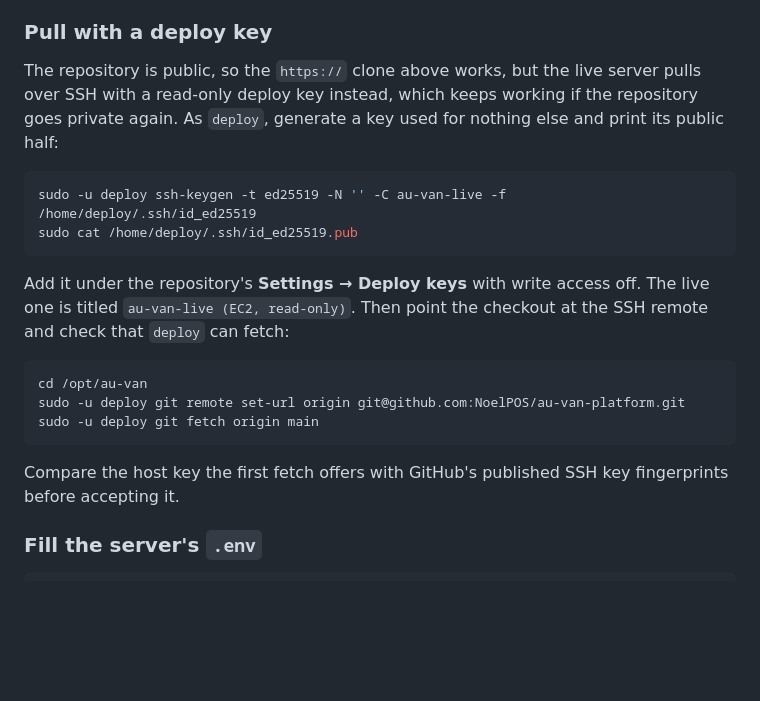
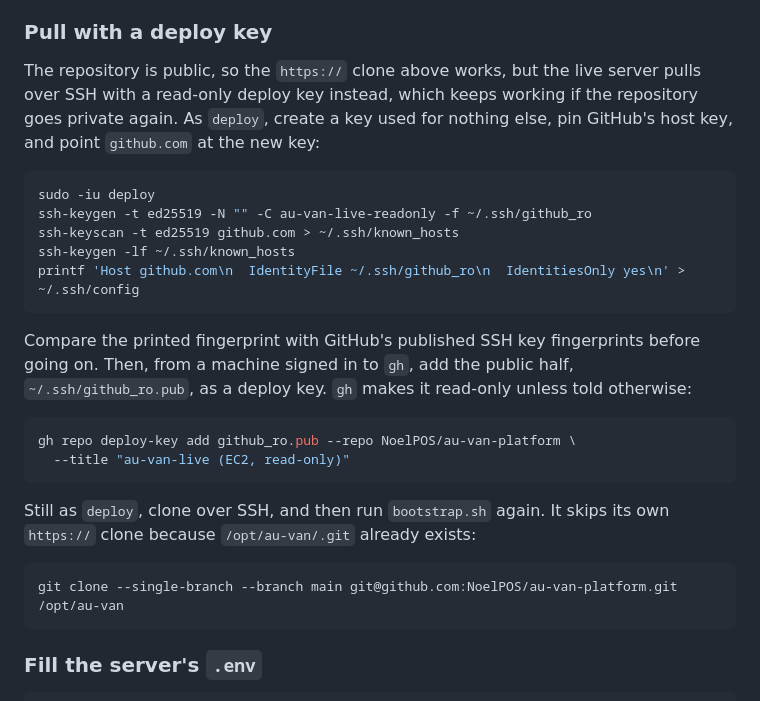
Before and after one commit to NoelPOS/au-van-platform, a Markdown page: docs/deployment.md, the part around the change. Rendered like a GitHub page; blank space fills up the shorter version.

Commit message:
docs(infra): document the live server's deploy key setup

````diff
--- a/docs/deployment.md
+++ b/docs/deployment.md
@@ -424,26 +424,33 @@ on EC2 the security group is the firewall and the step is harmless.
 
 The repository is public, so the `https://` clone above works, but the live
 server pulls over SSH with a read-only deploy key instead, which keeps working
-if the repository goes private again. As `deploy`, generate a key used for
-nothing else and print its public half:
+if the repository goes private again. As `deploy`, create a key used for
+nothing else, pin GitHub's host key, and point `github.com` at the new key:
 
 ```sh
-sudo -u deploy ssh-keygen -t ed25519 -N '' -C au-van-live -f /home/deploy/.ssh/id_ed25519
-sudo cat /home/deploy/.ssh/id_ed25519.pub
+sudo -iu deploy
+ssh-keygen -t ed25519 -N "" -C au-van-live-readonly -f ~/.ssh/github_ro
+ssh-keyscan -t ed25519 github.com > ~/.ssh/known_hosts
+ssh-keygen -lf ~/.ssh/known_hosts
+printf 'Host github.com\n  IdentityFile ~/.ssh/github_ro\n  IdentitiesOnly yes\n' > ~/.ssh/config
 ```
 
-Add it under the repository's **Settings → Deploy keys** with write access
-off. The live one is titled `au-van-live (EC2, read-only)`. Then point the
-checkout at the SSH remote and check that `deploy` can fetch:
+Compare the printed fingerprint with GitHub's published SSH key fingerprints
+before going on. Then, from a machine signed in to `gh`, add the public half,
+`~/.ssh/github_ro.pub`, as a deploy key. `gh` makes it read-only unless told
+otherwise:
 
 ```sh
-cd /opt/au-van
-sudo -u deploy git remote set-url origin git@github.com:NoelPOS/au-van-platform.git
-sudo -u deploy git fetch origin main
+gh repo deploy-key add github_ro.pub --repo NoelPOS/au-van-platform \
+  --title "au-van-live (EC2, read-only)"
 ```
 
-Compare the host key the first fetch offers with GitHub's published SSH key
-fingerprints before accepting it.
+Still as `deploy`, clone over SSH, and then run `bootstrap.sh` again. It skips
+its own `https://` clone because `/opt/au-van/.git` already exists:
+
+```sh
+git clone --single-branch --branch main git@github.com:NoelPOS/au-van-platform.git /opt/au-van
+```
 
 ### Fill the server's `.env`
 
````
